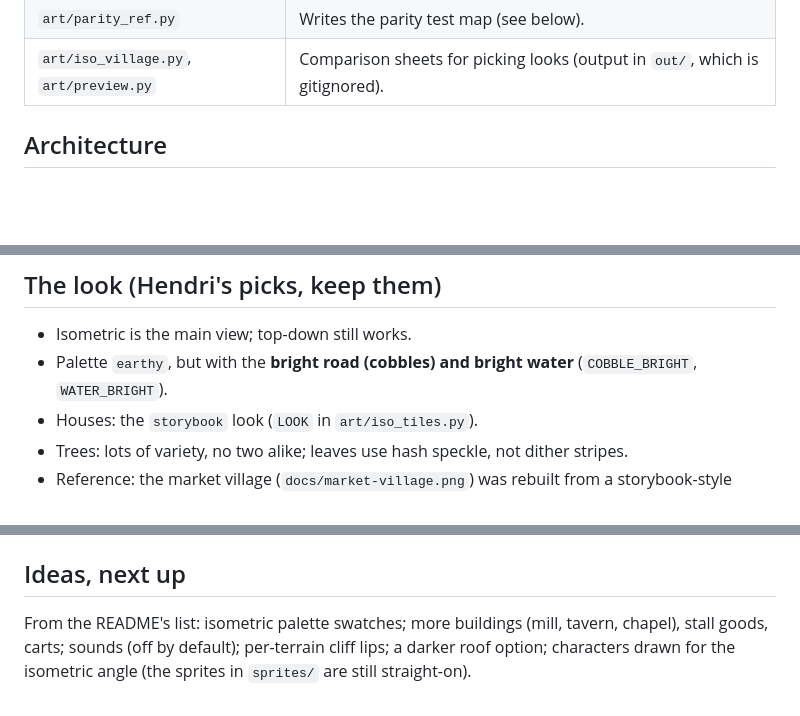
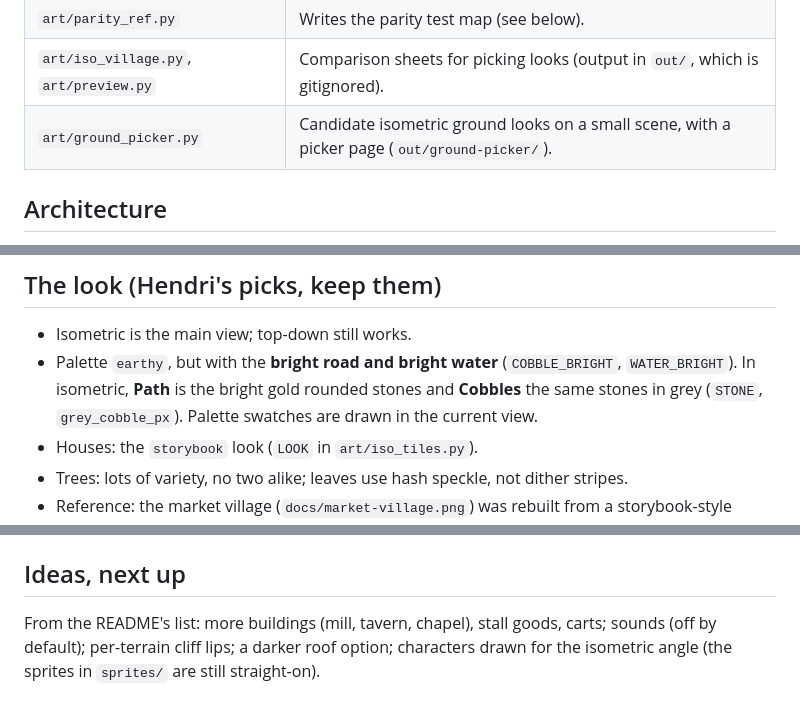
Before and after one commit to itsHendri/tiny-town, a Markdown page: CLAUDE.md, 3 parts joined by grey strips. GitHub-like rendering; blank space fills up the shorter version.

```diff
--- a/CLAUDE.md
+++ b/CLAUDE.md
@@ -32,6 +32,7 @@ Code MIT (`LICENSE`), art CC BY 4.0 (`LICENSE-art`). Read `README.md` for the us
 | `art/dress.py <in.ldtk> <out.ldtk>` | Adds road-edge details and trees to any map (same result every time). |
 | `art/parity_ref.py` | Writes the parity test map (see below). |
 | `art/iso_village.py`, `art/preview.py` | Comparison sheets for picking looks (output in `out/`, which is gitignored). |
+| `art/ground_picker.py` | Candidate isometric ground looks on a small scene, with a picker page (`out/ground-picker/`). |
 
 ## Architecture
 
@@ -84,7 +85,9 @@ existing values. If the format must change, bump `tinyTownVersion` in `js/format
 ## The look (Hendri's picks, keep them)
 
 * Isometric is the main view; top-down still works.
-* Palette `earthy`, but with the **bright road (cobbles) and bright water** (`COBBLE_BRIGHT`, `WATER_BRIGHT`).
+* Palette `earthy`, but with the **bright road and bright water** (`COBBLE_BRIGHT`, `WATER_BRIGHT`). In isometric,
+  **Path** is the bright gold rounded stones and **Cobbles** the same stones in grey (`STONE`, `grey_cobble_px`).
+  Palette swatches are drawn in the current view.
 * Houses: the `storybook` look (`LOOK` in `art/iso_tiles.py`).
 * Trees: lots of variety, no two alike; leaves use hash speckle, not dither stripes.
 * Reference: the market village (`docs/market-village.png`) was rebuilt from a storybook-style picture of a market
@@ -133,6 +136,6 @@ So the town page keeps working, keep these stable (or note the change in the com
 
 ## Ideas, next up
 
-From the README's list: isometric palette swatches; more buildings (mill,
+From the README's list: more buildings (mill,
 tavern, chapel), stall goods, carts; sounds (off by default); per-terrain cliff lips; a darker roof option;
 characters drawn for the isometric angle (the sprites in `sprites/` are still straight-on).
```
Also changed, not shown: README.md (+0 -1 lines), docs/market-village.png, 8 other files.
